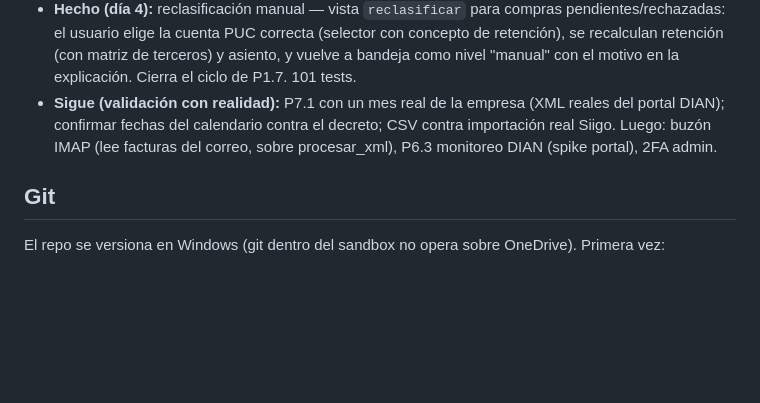
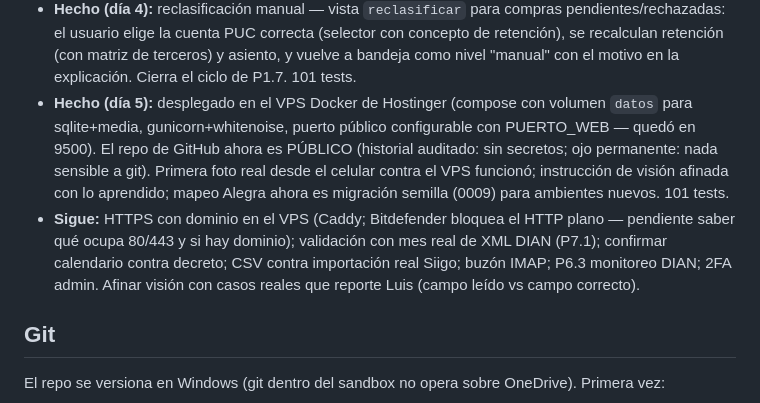
Before and after one commit to luisvahosh/auxiliar-contable-digital, a Markdown page: CLAUDE.md, the part around the change. Rendered like a GitHub page; blank space fills up the shorter version.

Commit message:
Estado dia 5: VPS Hostinger desplegado, repo publico, vision afinada

```diff
--- a/CLAUDE.md
+++ b/CLAUDE.md
@@ -134,11 +134,19 @@ Toda funcionalidad de dominio se valida contra los casos de
   (selector con concepto de retención), se recalculan retención (con matriz
   de terceros) y asiento, y vuelve a bandeja como nivel "manual" con el
   motivo en la explicación. Cierra el ciclo de P1.7. 101 tests.
-- **Sigue (validación con realidad):** P7.1 con un mes real de la empresa
-  (XML reales del portal DIAN); confirmar fechas del calendario contra el
-  decreto; CSV contra importación real Siigo. Luego: buzón IMAP (lee
-  facturas del correo, sobre procesar_xml), P6.3 monitoreo DIAN (spike
-  portal), 2FA admin.
+- **Hecho (día 5):** desplegado en el VPS Docker de Hostinger (compose con
+  volumen `datos` para sqlite+media, gunicorn+whitenoise, puerto público
+  configurable con PUERTO_WEB — quedó en 9500). El repo de GitHub ahora es
+  PÚBLICO (historial auditado: sin secretos; ojo permanente: nada sensible
+  a git). Primera foto real desde el celular contra el VPS funcionó;
+  instrucción de visión afinada con lo aprendido; mapeo Alegra ahora es
+  migración semilla (0009) para ambientes nuevos. 101 tests.
+- **Sigue:** HTTPS con dominio en el VPS (Caddy; Bitdefender bloquea el
+  HTTP plano — pendiente saber qué ocupa 80/443 y si hay dominio);
+  validación con mes real de XML DIAN (P7.1); confirmar calendario contra
+  decreto; CSV contra importación real Siigo; buzón IMAP; P6.3 monitoreo
+  DIAN; 2FA admin. Afinar visión con casos reales que reporte Luis
+  (campo leído vs campo correcto).
 
 ## Git
 
```
